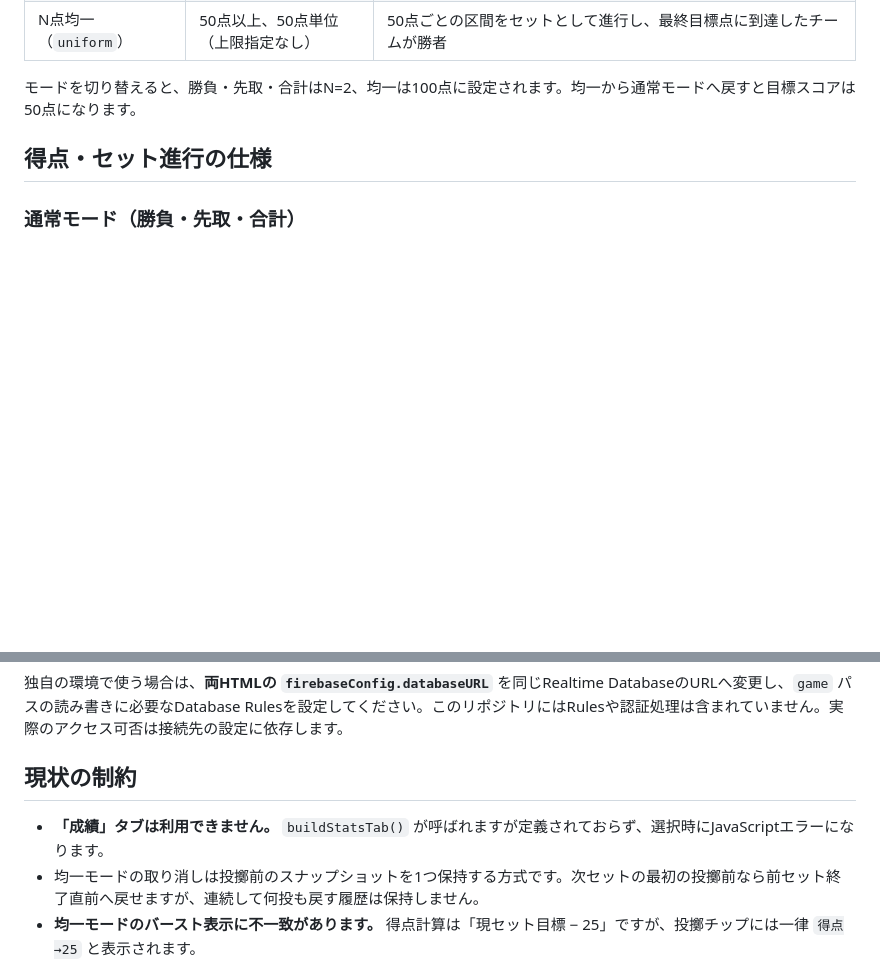
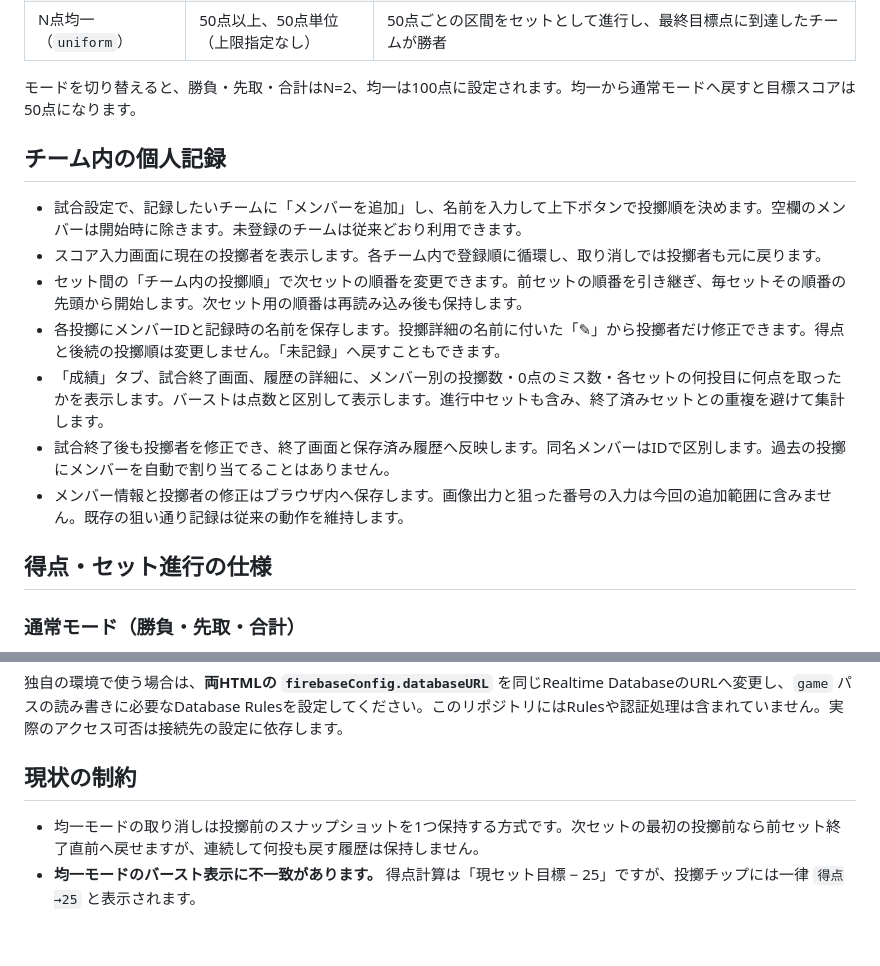
Before and after one commit to souunderscore/so-molkky-score, a Markdown page: README.md, 2 parts joined by grey strips. GitHub-like rendering; blank space fills up the shorter version.

Commit message:
docs: describe member throw tracking and correction

```diff
--- a/README.md
+++ b/README.md
@@ -74,6 +74,16 @@ python3 -m http.server 8000
 | N点均一（`uniform`） | 50点以上、50点単位（上限指定なし） | 50点ごとの区間をセットとして進行し、最終目標点に到達したチームが勝者 |
 
 モードを切り替えると、勝負・先取・合計はN=2、均一は100点に設定されます。均一から通常モードへ戻すと目標スコアは50点になります。
+
+## チーム内の個人記録
+
+- 試合設定で、記録したいチームに「メンバーを追加」し、名前を入力して上下ボタンで投擲順を決めます。空欄のメンバーは開始時に除きます。未登録のチームは従来どおり利用できます。
+- スコア入力画面に現在の投擲者を表示します。各チーム内で登録順に循環し、取り消しでは投擲者も元に戻ります。
+- セット間の「チーム内の投擲順」で次セットの順番を変更できます。前セットの順番を引き継ぎ、毎セットその順番の先頭から開始します。次セット用の順番は再読み込み後も保持します。
+- 各投擲にメンバーIDと記録時の名前を保存します。投擲詳細の名前に付いた「✎」から投擲者だけ修正できます。得点と後続の投擲順は変更しません。「未記録」へ戻すこともできます。
+- 「成績」タブ、試合終了画面、履歴の詳細に、メンバー別の投擲数・0点のミス数・各セットの何投目に何点を取ったかを表示します。バーストは点数と区別して表示します。進行中セットも含み、終了済みセットとの重複を避けて集計します。
+- 試合終了後も投擲者を修正でき、終了画面と保存済み履歴へ反映します。同名メンバーはIDで区別します。過去の投擲にメンバーを自動で割り当てることはありません。
+- メンバー情報と投擲者の修正はブラウザ内へ保存します。画像出力と狙った番号の入力は今回の追加範囲に含みません。既存の狙い通り記録は従来の動作を維持します。
 
 ## 得点・セット進行の仕様
 
@@ -168,7 +178,6 @@ https://so-molkky-score-default-rtdb.asia-southeast1.firebasedatabase.app/
 
 ## 現状の制約
 
-- **「成績」タブは利用できません。** `buildStatsTab()` が呼ばれますが定義されておらず、選択時にJavaScriptエラーになります。
 - 均一モードの取り消しは投擲前のスナップショットを1つ保持する方式です。次セットの最初の投擲前なら前セット終了直前へ戻せますが、連続して何投も戻す履歴は保持しません。
 - **均一モードのバースト表示に不一致があります。** 得点計算は「現セット目標 − 25」ですが、投擲チップには一律 `得点→25` と表示されます。
 - **均一モードの「計」は最終累積得点とは異なります。** 共通の `setTotalScore` は各セット終了時の累積得点を加算するため、最終得点そのものはチームの現在得点を参照してください。
```
